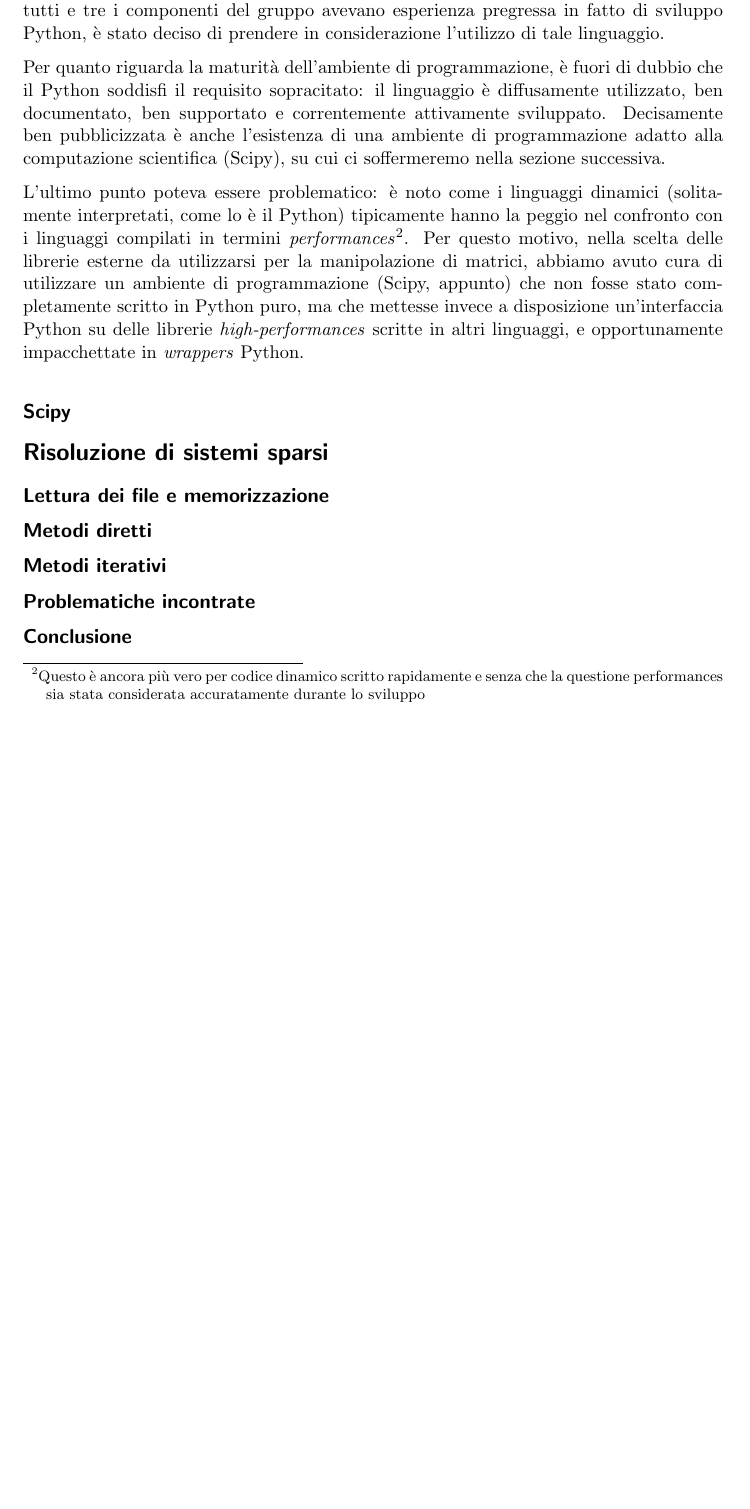
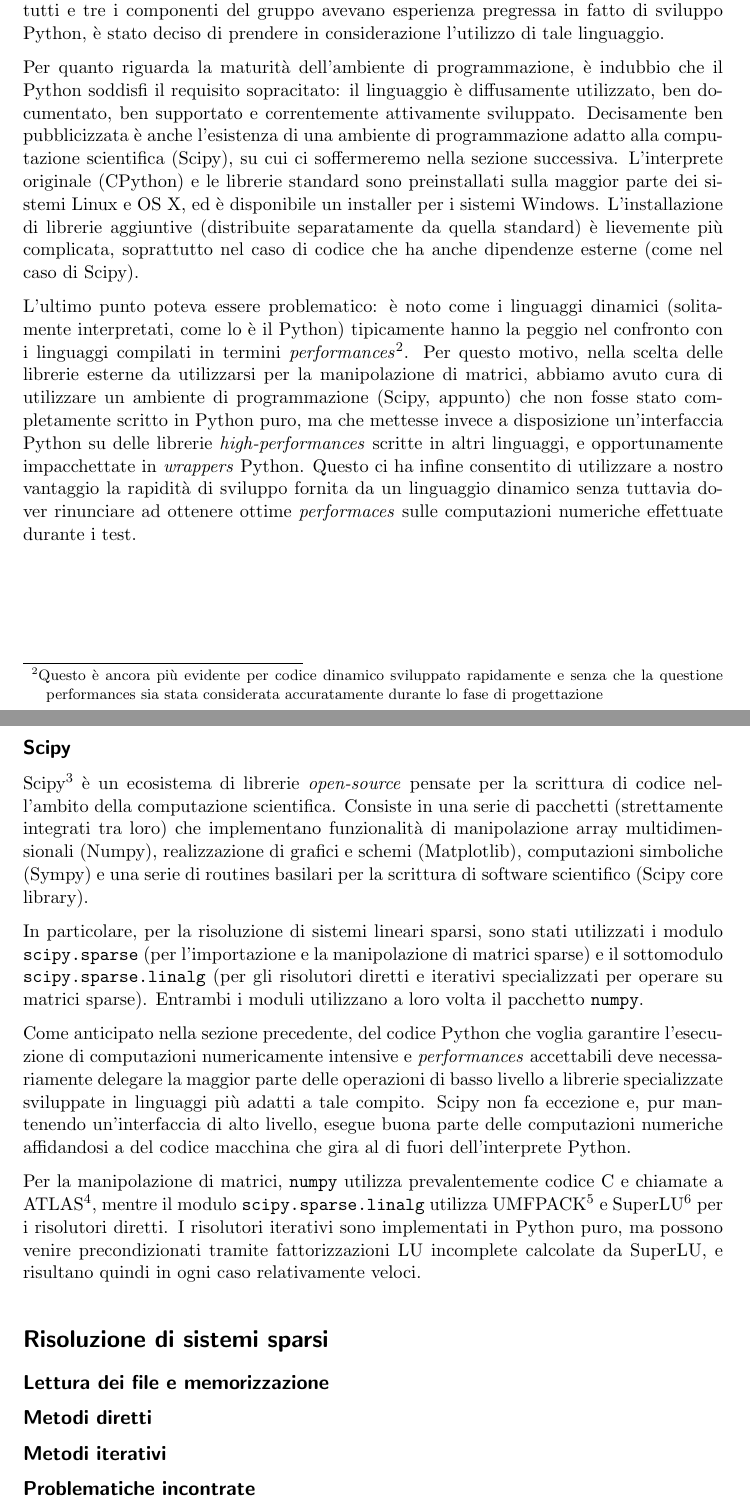
Before and after one commit to luca-dex/petulant-ecto-tyrion, a LaTeX paper (latex/relazione.tex): part of page 2 of 2 before the commit and two parts of pages 2 and 3 of 3 after it, the two joined at a grey line, cut so that both start at the same text, the shorter picture padded with empty space. Compiled offline with pdfLaTeX.

Commit message:
latex: scipy

```diff
--- a/latex/relazione.tex
+++ b/latex/relazione.tex
@@ -36,20 +36,25 @@ Nella scelta del linguaggio di programmazione da utilizzare per l'esecuzione dei
 
 Considerato il requisito sulla rapidità di sviluppo, abbiamo deciso di escludere in prima battuta l'utilizzo di alcuni dei linguaggi compilati tipicamente usati in ambito computazione scientifica (C, C++, FORTRAN), e di orientarci sulla categoria dei linguaggi dinamici (in genere molto meglio versati in ambito scripting e software prototyping). Poiché tutti e tre i componenti del gruppo avevano esperienza pregressa in fatto di sviluppo Python, è stato deciso di prendere in considerazione l'utilizzo di tale linguaggio.
 
-Per quanto riguarda la maturità dell'ambiente di programmazione, è fuori di dubbio che il Python soddisfi il requisito sopracitato: il linguaggio è diffusamente utilizzato, ben documentato, ben supportato e correntemente attivamente sviluppato. Decisamente ben pubblicizzata è anche l'esistenza di una ambiente di programmazione adatto alla computazione scientifica (Scipy), su cui ci soffermeremo nella sezione successiva.
+Per quanto riguarda la maturità dell'ambiente di programmazione, è indubbio che il Python soddisfi il requisito sopracitato: il linguaggio è diffusamente utilizzato, ben documentato, ben supportato e correntemente attivamente sviluppato. Decisamente ben pubblicizzata è anche l'esistenza di una ambiente di programmazione adatto alla computazione scientifica (Scipy), su cui ci soffermeremo nella sezione successiva. L'interprete originale (CPython) e le librerie standard sono preinstallati sulla maggior parte dei sistemi Linux e OS X, ed è disponibile un installer per i sistemi Windows. L'installazione di librerie aggiuntive (distribuite separatamente da quella standard) è lievemente più complicata, soprattutto nel caso di codice che ha anche dipendenze esterne (come nel caso di Scipy).
 
-L'ultimo punto poteva essere problematico: è noto come i linguaggi dinamici (solitamente interpretati, come lo è il Python) tipicamente hanno la peggio nel confronto con i linguaggi compilati in termini \emph{performances}\footnote{Questo è ancora più vero per codice dinamico scritto rapidamente e senza che la questione performances sia stata considerata accuratamente durante lo sviluppo}. Per questo motivo, nella scelta delle librerie esterne da utilizzarsi per la manipolazione di matrici, abbiamo avuto cura di utilizzare un ambiente di programmazione (Scipy, appunto) che non fosse stato completamente scritto in Python puro, ma che mettesse invece a disposizione un'interfaccia Python su delle librerie \emph{high-performances} scritte in altri linguaggi, e opportunamente impacchettate in \emph{wrappers} Python.
+L'ultimo punto poteva essere problematico: è noto come i linguaggi dinamici (solitamente interpretati, come lo è il Python) tipicamente hanno la peggio nel confronto con i linguaggi compilati in termini \emph{performances}\footnote{Questo è ancora più evidente per codice dinamico sviluppato rapidamente e senza che la questione performances sia stata considerata accuratamente durante lo fase di progettazione}. Per questo motivo, nella scelta delle librerie esterne da utilizzarsi per la manipolazione di matrici, abbiamo avuto cura di utilizzare un ambiente di programmazione (Scipy, appunto) che non fosse stato completamente scritto in Python puro, ma che mettesse invece a disposizione un'interfaccia Python su delle librerie \emph{high-performances} scritte in altri linguaggi, e opportunamente impacchettate in \emph{wrappers} Python. Questo ci ha infine consentito di utilizzare a nostro vantaggio la rapidità di sviluppo fornita da un linguaggio dinamico senza tuttavia dover rinunciare ad ottenere ottime \emph{performaces} sulle computazioni numeriche effettuate durante i test.
 
 
-% utilizzo in ambito computazione scientifica
-% pro \ contro
+\subsection*{Scipy}
+Scipy\footnote{\texttt{scipy.org}} è un ecosistema di librerie \emph{open-source} pensate per la scrittura di codice nell'ambito della computazione scientifica. Consiste in una serie di pacchetti (strettamente integrati tra loro) che implementano funzionalità di manipolazione array multidimensionali (Numpy), realizzazione di grafici e schemi (Matplotlib), computazioni simboliche (Sympy) e una serie di routines basilari per la scrittura di software scientifico (Scipy core library).
 
-\subsection*{Scipy}
+In particolare, per la risoluzione di sistemi lineari sparsi, sono stati utilizzati i modulo \texttt{scipy.sparse} (per l'importazione e la manipolazione di matrici sparse) e il sottomodulo \texttt{scipy.sparse.linalg} (per gli risolutori diretti e iterativi specializzati per operare su matrici sparse). Entrambi i moduli utilizzano a loro volta il pacchetto \texttt{numpy}.
+
+Come anticipato nella sezione precedente, del codice Python che voglia garantire l'esecuzione di computazioni numericamente intensive e \emph{performances} accettabili deve necessariamente delegare la maggior parte delle operazioni di basso livello a librerie specializzate sviluppate in linguaggi più adatti a tale compito. Scipy non fa eccezione e, pur mantenendo un'interfaccia di alto livello, esegue buona parte delle computazioni numeriche affidandosi a del codice macchina che gira al di fuori dell'interprete Python.
+
+Per la manipolazione di matrici, \texttt{numpy} utilizza prevalentemente codice C e chiamate a ATLAS\footnote{Implementazione \emph{open-source} di BLAS}, mentre il modulo \texttt{scipy.sparse.linalg} utilizza UMFPACK\footnote{Unsymmetric multifrontal sparse LU factorization package (\texttt{cise.ufl.edu/research/sparse/umfpack}), scritto in C e chiamato tra l'altro dall'operatore $\setminus$ di Matlab quando le matrici sono sparse} e SuperLU\footnote{Supernodal LU (\texttt{crd-legacy.lbl.gov/~xiaoye/SuperLU})} per i risolutori diretti. I risolutori iterativi sono implementati in Python puro, ma possono venire precondizionati tramite fattorizzazioni LU incomplete calcolate da SuperLU, e risultano quindi in ogni caso relativamente veloci.
+
 % descrizione generale
 % cosa contiene e cosa fa
 % come si installa
 % come è documentato
-% il progetto è attivo [dati commits / mailing lists]
+% il progetto è attivo [dati committs / mailing lists]
 
 
 \section*{Risoluzione di sistemi sparsi}
```
Also changed, not shown: latex/relazione.tex (2 more changed lines).
